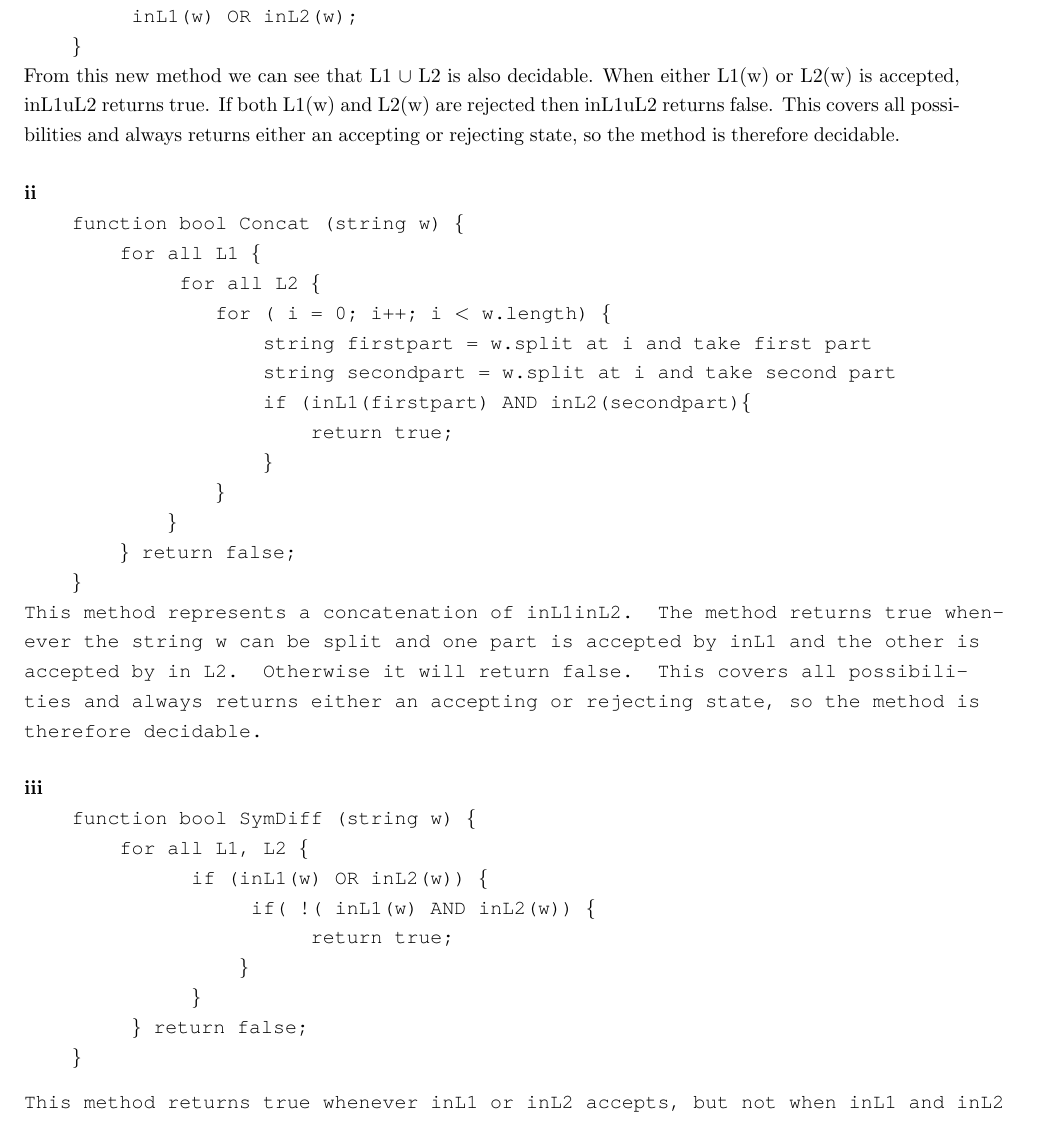
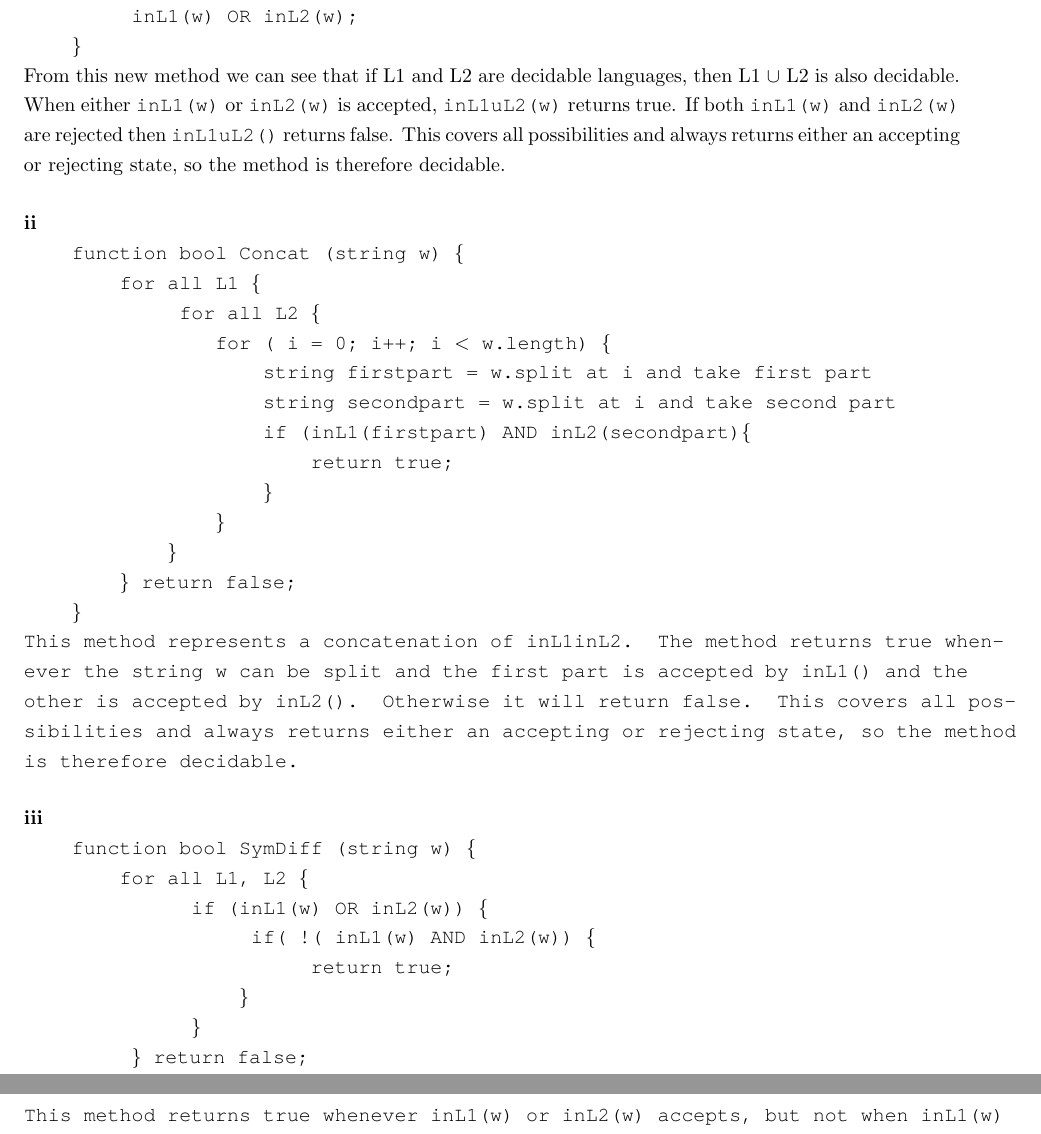
Before and after one commit to richarddavis/cs103, a LaTeX problem sheet (hw7/cheng_davis_keil_hw7.tex): part of page 4 of 5 before the commit and two parts of pages 4 and 5 of 5 after it, the two joined at a grey line, cut so that both start at the same text. Compiled offline with pdfLaTeX.

Commit message:
fiddled with Q8 code

```diff
--- a/hw7/cheng_davis_keil_hw7.tex
+++ b/hw7/cheng_davis_keil_hw7.tex
@@ -126,7 +126,7 @@ Both cases lead to a contradiction, so our assumption must be false. There must
 $\qquad$function bool inL1uL2(string w) \{ \\
 $\qquad$$\qquad$  inL1(w) OR inL2(w); \\
 $\qquad$\} \\}
-From this new method we can see that L1 $\cup$ L2 is also decidable. When either L1(w) or L2(w) is accepted, inL1uL2 returns true. If both L1(w) and L2(w) are rejected then inL1uL2 returns false. This covers all possibilities and always returns either an accepting or rejecting state, so the method is therefore decidable.
+From this new method we can see that if L1 and L2 are decidable languages, then L1 $\cup$ L2 is also decidable. When either {\fontfamily{qcr}\selectfont inL1(w)} or {\fontfamily{qcr}\selectfont inL2(w)} is accepted, {\fontfamily{qcr}\selectfont inL1uL2(w)} returns true. If both {\fontfamily{qcr}\selectfont inL1(w)} and {\fontfamily{qcr}\selectfont inL2(w)} are rejected then {\fontfamily{qcr}\selectfont inL1uL2()} returns false. This covers all possibilities and always returns either an accepting or rejecting state, so the method is therefore decidable.
 
 \paragraph{ii}
 \ \\
@@ -144,7 +144,7 @@ $\qquad$$\qquad$$\qquad$$\qquad$\} \\
 $\qquad$$\qquad$$\qquad$\} \\
 $\qquad$$\qquad$\} return false; \\
 $\qquad$\} \\
-This method represents a concatenation of inL1inL2. The method returns true whenever the string w can be split and one part is accepted by inL1 and the other is accepted by in L2. Otherwise it will return false. This covers all possibilities and always returns either an accepting or rejecting state, so the method is therefore decidable.
+This method represents a concatenation of inL1inL2. The method returns true whenever the string w can be split and the first part is accepted by {\fontfamily{qcr}\selectfont inL1()} and the other is accepted by {\fontfamily{qcr}\selectfont inL2()}. Otherwise it will return false. This covers all possibilities and always returns either an accepting or rejecting state, so the method is therefore decidable.
 
 \paragraph{iii}
 \ \\
@@ -159,7 +159,7 @@ $\qquad$$\qquad$	$\qquad$	\}  \\
 $\qquad$$\qquad$ \} return false;\\
 $\qquad$\}
 
-This method returns true whenever inL1 or inL2 accepts, but not when inL1 and inL2 both accept. In this case and also when both reject, the method rejects. This covers all possibilities and always returns either an accepting or rejecting state, so the method is therefore decidable.
+This method returns true whenever {\fontfamily{qcr}\selectfont inL1(w)} or {\fontfamily{qcr}\selectfont inL2(w)} accepts, but not when {\fontfamily{qcr}\selectfont inL1(w)} and {\fontfamily{qcr}\selectfont inL2(w)} both accept. In this case and also when both reject, the method rejects. This covers all possibilities and always returns either an accepting or rejecting state, so the method is therefore decidable.
 
 
 \end{document}
```
